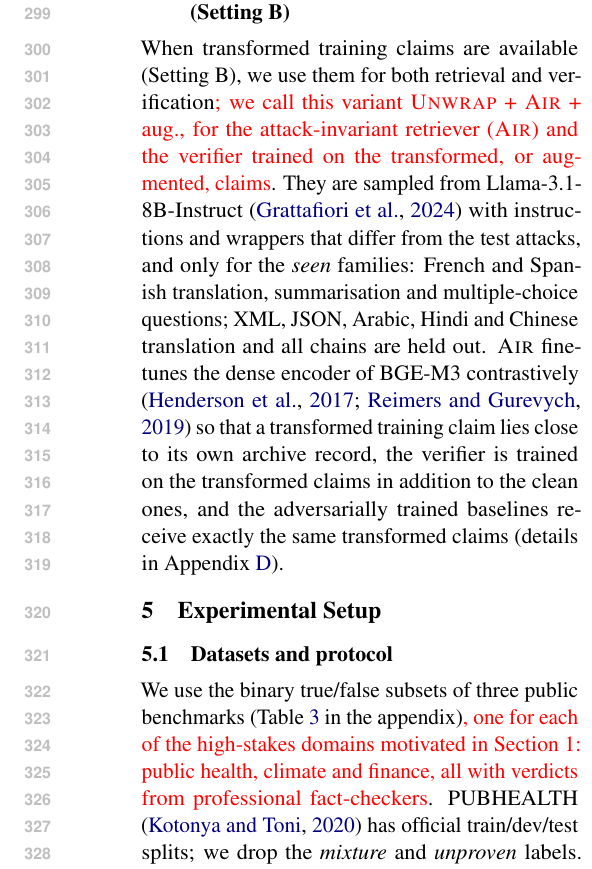
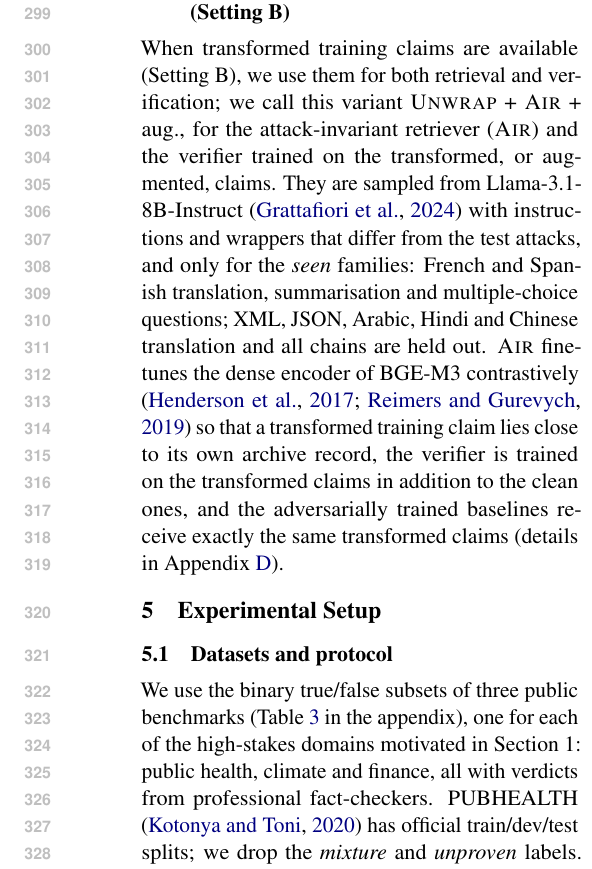
Before and after one commit to Nouar-NYUAD/Robust_Misinformation_Detection, a LaTeX paper (paper/main.tex): part of one column of page 5 of 20, cut so that both start at the same text. Compiled offline with pdfLaTeX.

Commit message:
Red text to black

```diff
--- a/paper/main.tex
+++ b/paper/main.tex
@@ -108,13 +108,13 @@ Used off the shelf, the LLM verifier costs 7.0 to 10.8 macro-F1 points under att
 
 \subsection{Using transformed training claims (Setting B)}
 
-When transformed training claims are available (Setting~B), we use them for both retrieval and verification\textcolor{red}{; we call this variant \method{} + \air{} + aug., for the attack-invariant retriever (\air{}) and the verifier trained on the transformed, or augmented, claims}. They are sampled from Llama-3.1-8B-Instruct \citep{grattafiori2024llama3} with instructions and wrappers that differ from the test attacks, and only for the \emph{seen} families: French and Spanish translation, summarisation and multiple-choice questions; XML, JSON, Arabic, Hindi and Chinese translation and all chains are held out. \air{} fine-tunes the dense encoder of BGE-M3 contrastively \citep{henderson2017efficient,reimers2019sbert} so that a transformed training claim lies close to its own archive record, the verifier is trained on the transformed claims in addition to the clean ones, and the adversarially trained baselines receive exactly the same transformed claims (details in Appendix~\ref{sec:appendix_impl}).
+When transformed training claims are available (Setting~B), we use them for both retrieval and verification; we call this variant \method{} + \air{} + aug., for the attack-invariant retriever (\air{}) and the verifier trained on the transformed, or augmented, claims. They are sampled from Llama-3.1-8B-Instruct \citep{grattafiori2024llama3} with instructions and wrappers that differ from the test attacks, and only for the \emph{seen} families: French and Spanish translation, summarisation and multiple-choice questions; XML, JSON, Arabic, Hindi and Chinese translation and all chains are held out. \air{} fine-tunes the dense encoder of BGE-M3 contrastively \citep{henderson2017efficient,reimers2019sbert} so that a transformed training claim lies close to its own archive record, the verifier is trained on the transformed claims in addition to the clean ones, and the adversarially trained baselines receive exactly the same transformed claims (details in Appendix~\ref{sec:appendix_impl}).
 
 \section{Experimental Setup}
 
 \subsection{Datasets and protocol}
 
-We use the binary true/false subsets of three public benchmarks (Table~\ref{tab:data} in the appendix)\textcolor{red}{, one for each of the high-stakes domains motivated in Section~1: public health, climate and finance, all with verdicts from professional fact-checkers}. PUBHEALTH \citep{kotonya2020pubhealth} has official train/dev/test splits; we drop the \emph{mixture} and \emph{unproven} labels. CLIMATE-FEVER \citep{diggelmann2020climatefever} has no official split; we keep \textsc{supports} and \textsc{refutes} claims and draw a stratified 60/10/30 split with a fixed seed. The test labels of Fin-Fact's \citep{rangapur2023finfact} shared task are not public, so we draw a stratified 70/10/20 split. Duplicate claims are removed. The test sets contain 985, 272 and 551 claims, each appearing clean and under all fifteen attacks.
+We use the binary true/false subsets of three public benchmarks (Table~\ref{tab:data} in the appendix), one for each of the high-stakes domains motivated in Section~1: public health, climate and finance, all with verdicts from professional fact-checkers. PUBHEALTH \citep{kotonya2020pubhealth} has official train/dev/test splits; we drop the \emph{mixture} and \emph{unproven} labels. CLIMATE-FEVER \citep{diggelmann2020climatefever} has no official split; we keep \textsc{supports} and \textsc{refutes} claims and draw a stratified 60/10/30 split with a fixed seed. The test labels of Fin-Fact's \citep{rangapur2023finfact} shared task are not public, so we draw a stratified 70/10/20 split. Duplicate claims are removed. The test sets contain 985, 272 and 551 claims, each appearing clean and under all fifteen attacks.
 
 \subsection{Baselines}
 
```
Also changed, not shown: paper/main.pdf, paper/main.tex (2 more changed lines).
